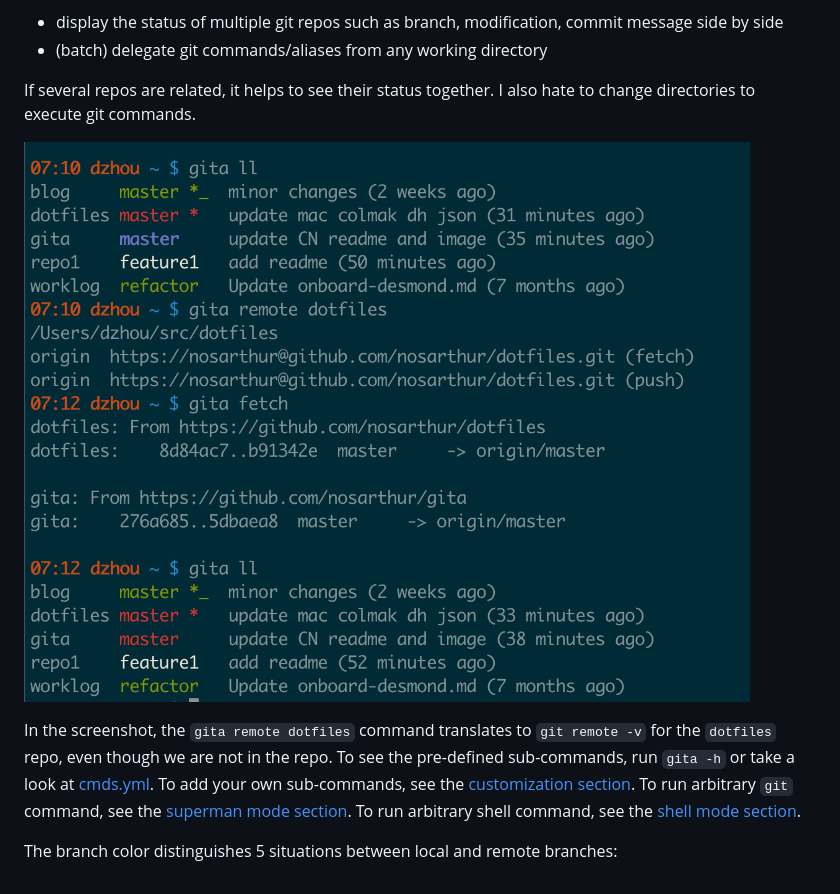
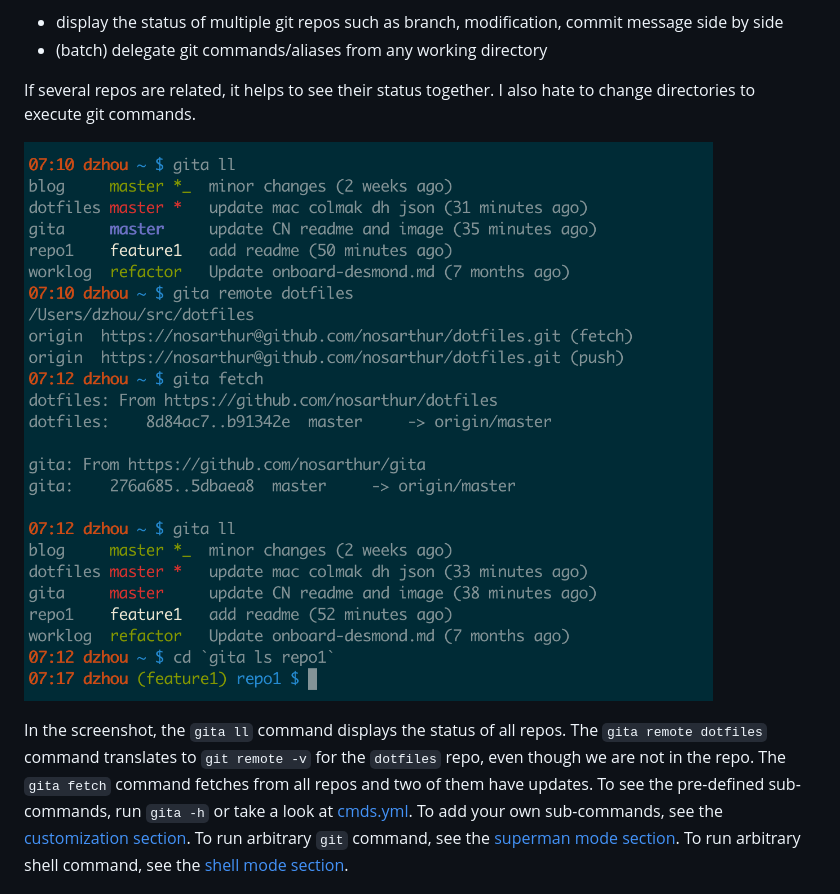
Before and after one commit to nosarthur/gita, a Markdown page: README.md, the part around the change. GitHub-like rendering; pictures changed too: doc/screenshot.png.

Commit message:
update screenshot

```diff
--- a/README.md
+++ b/README.md
@@ -29,8 +29,10 @@ I also hate to change directories to execute git commands.
 
 ![gita screenshot](https://github.com/nosarthur/gita/raw/master/doc/screenshot.png)
 
-In the screenshot, the `gita remote dotfiles` command translates to `git remote -v`
+In the screenshot, the `gita ll` command displays the status of all repos.
+The `gita remote dotfiles` command translates to `git remote -v`
 for the `dotfiles` repo, even though we are not in the repo.
+The `gita fetch` command fetches from all repos and two of them have updates.
 To see the pre-defined sub-commands, run `gita -h` or take a look at
 [cmds.yml](https://github.com/nosarthur/gita/blob/master/gita/cmds.yml).
 To add your own sub-commands, see the [customization section](#custom).
```
